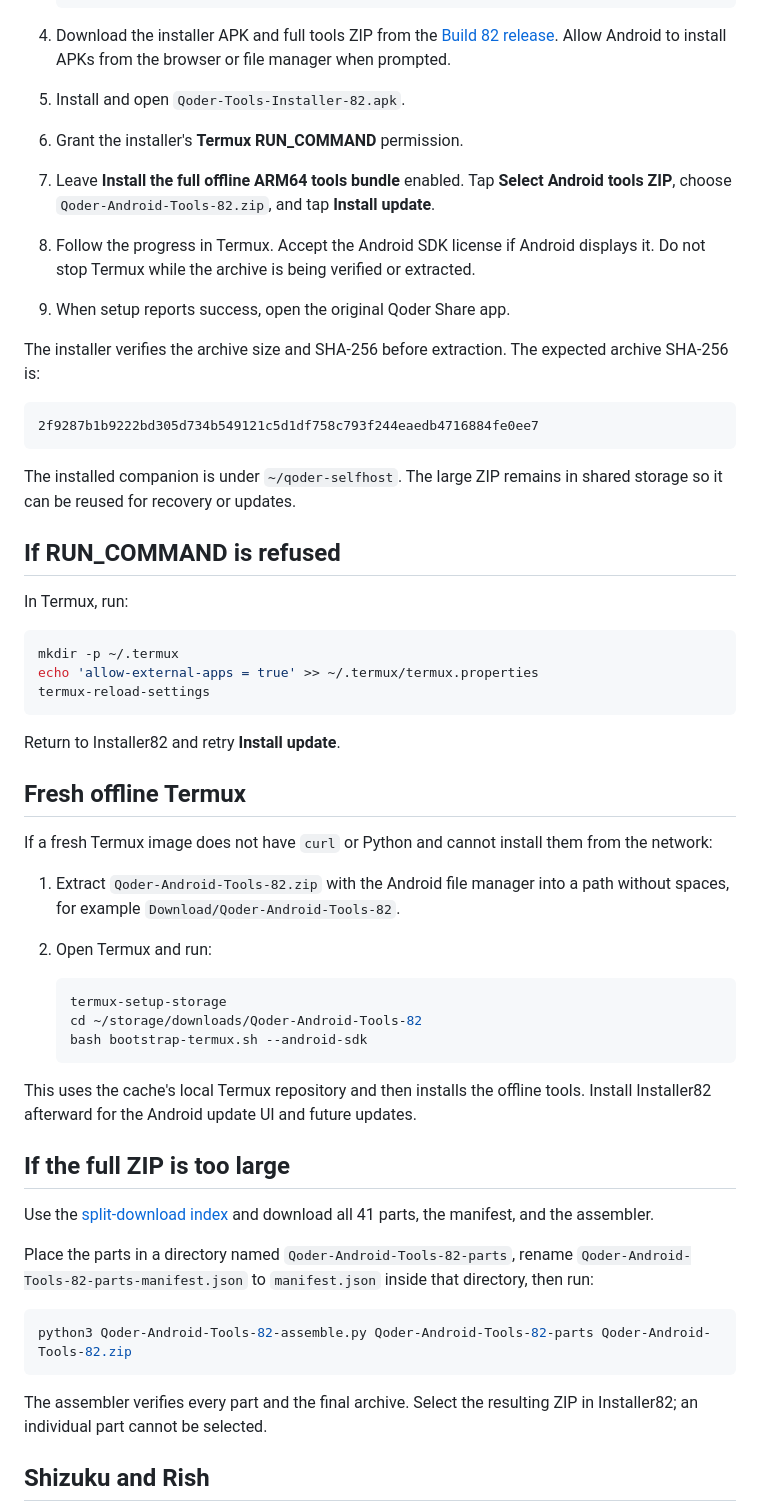
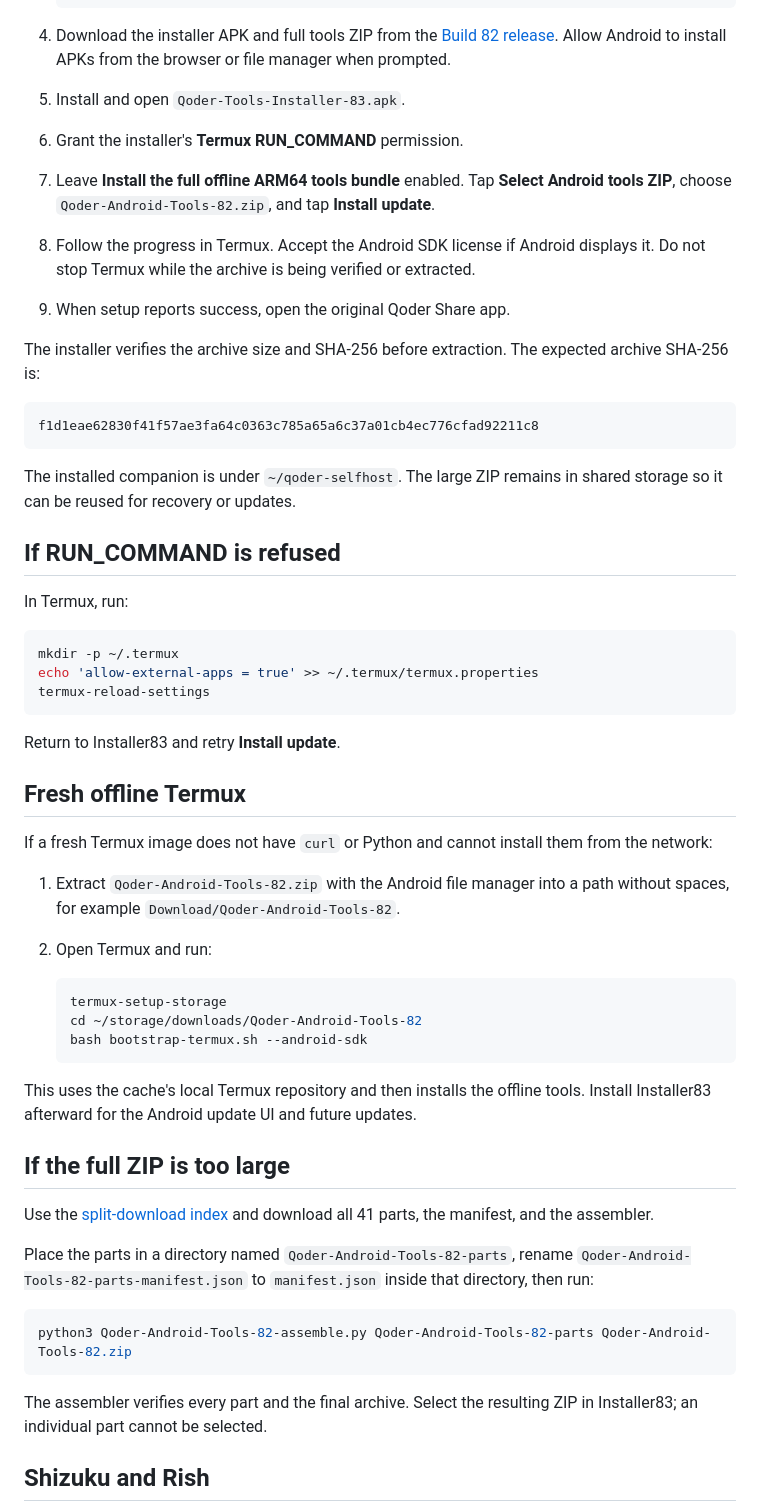
Before and after one commit to Haitham-El-Husseiny-GitHHub/qoder-share-offline, a Markdown page: INSTALLATION-BUILD-82.md, the part around one of its changes. Drawn GitHub-style.

Commit message:
Document corrected Installer83 and bundle hotfix

````diff
--- a/INSTALLATION-BUILD-82.md
+++ b/INSTALLATION-BUILD-82.md
@@ -32,7 +32,7 @@ The small companion ZIP is embedded in Installer82. It is useful for inspection
    ```
 
 4. Download the installer APK and full tools ZIP from the [Build 82 release](https://github.com/haithamelhusseinycv-cyber/qoder-share-offline/releases/tag/offline-82). Allow Android to install APKs from the browser or file manager when prompted.
-5. Install and open `Qoder-Tools-Installer-82.apk`.
+5. Install and open `Qoder-Tools-Installer-83.apk`.
 6. Grant the installer's **Termux RUN_COMMAND** permission.
 7. Leave **Install the full offline ARM64 tools bundle** enabled. Tap **Select Android tools ZIP**, choose `Qoder-Android-Tools-82.zip`, and tap **Install update**.
 8. Follow the progress in Termux. Accept the Android SDK license if Android displays it. Do not stop Termux while the archive is being verified or extracted.
@@ -41,7 +41,7 @@ The small companion ZIP is embedded in Installer82. It is useful for inspection
 The installer verifies the archive size and SHA-256 before extraction. The expected archive SHA-256 is:
 
 ```
-2f9287b1b9222bd305d734b549121c5d1df758c793f244eaedb4716884fe0ee7
+f1d1eae62830f41f57ae3fa64c0363c785a65a6c37a01cb4ec776cfad92211c8
 ```
 
 The installed companion is under `~/qoder-selfhost`. The large ZIP remains in shared storage so it can be reused for recovery or updates.
@@ -56,7 +56,7 @@ echo 'allow-external-apps = true' >> ~/.termux/termux.properties
 termux-reload-settings
 ```
 
-Return to Installer82 and retry **Install update**.
+Return to Installer83 and retry **Install update**.
 
 ## Fresh offline Termux
 
@@ -71,7 +71,7 @@ If a fresh Termux image does not have `curl` or Python and cannot install them f
    bash bootstrap-termux.sh --android-sdk
    ```
 
-This uses the cache's local Termux repository and then installs the offline tools. Install Installer82 afterward for the Android update UI and future updates.
+This uses the cache's local Termux repository and then installs the offline tools. Install Installer83 afterward for the Android update UI and future updates.
 
 ## If the full ZIP is too large
 
@@ -83,7 +83,7 @@ Place the parts in a directory named `Qoder-Android-Tools-82-parts`, rename `Qod
 python3 Qoder-Android-Tools-82-assemble.py Qoder-Android-Tools-82-parts Qoder-Android-Tools-82.zip
 ```
 
-The assembler verifies every part and the final archive. Select the resulting ZIP in Installer82; an individual part cannot be selected.
+The assembler verifies every part and the final archive. Select the resulting ZIP in Installer83; an individual part cannot be selected.
 
 ## Shizuku and Rish
 
````
Also changed, not shown: other parts of INSTALLATION-BUILD-82.md (+4 -4 lines).
